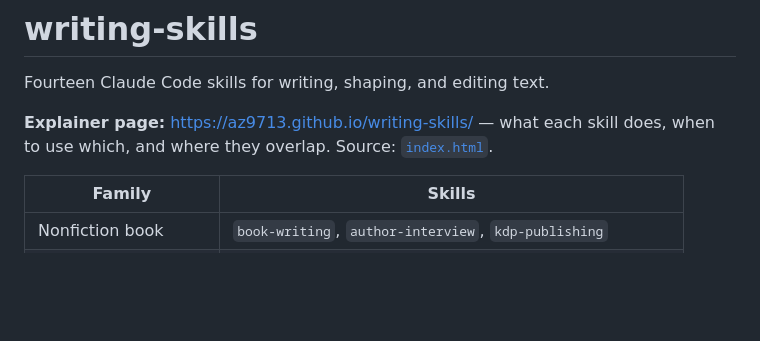
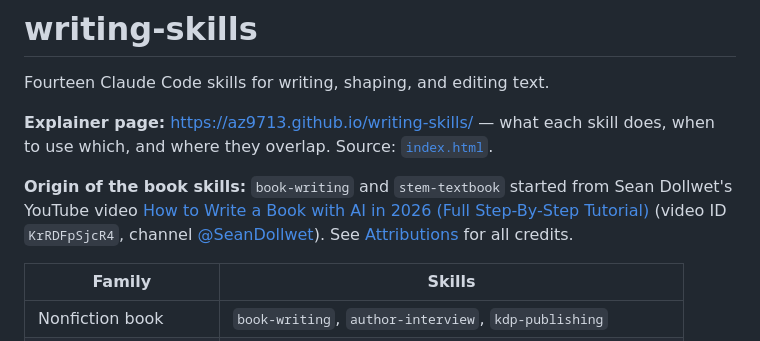
Before and after one commit to az9713/writing-skills, a Markdown page: README.md, the part around the change. GitHub-like rendering; blank space fills up the shorter version.

Commit message:
Mention Sean Dollwet's video at the top of README
Co-Authored-By: Claude Opus 5 <noreply@anthropic.com>
Claude-Session: https://claude.ai/code/session_011cFEo34jonW6BhsvKRUsnj

```diff
--- a/README.md
+++ b/README.md
@@ -3,6 +3,8 @@
 Fourteen Claude Code skills for writing, shaping, and editing text.
 
 **Explainer page:** https://az9713.github.io/writing-skills/ — what each skill does, when to use which, and where they overlap. Source: [`index.html`](index.html).
+
+**Origin of the book skills:** `book-writing` and `stem-textbook` started from Sean Dollwet's YouTube video [How to Write a Book with AI in 2026 (Full Step-By-Step Tutorial)](https://www.youtube.com/watch?v=KrRDFpSjcR4) (video ID `KrRDFpSjcR4`, channel [@SeanDollwet](https://www.youtube.com/@SeanDollwet)). See [Attributions](#attributions) for all credits.
 
 | Family | Skills |
 |---|---|
```
